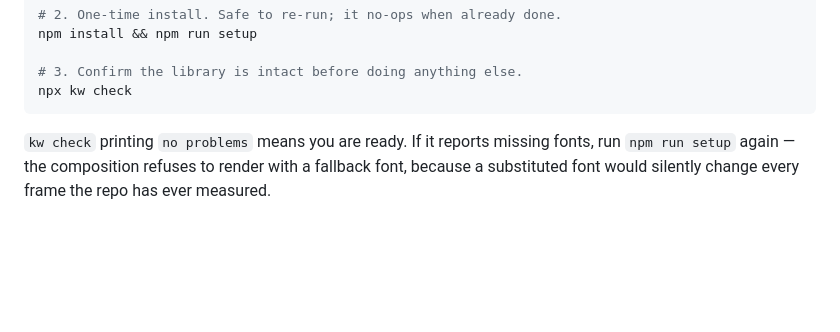
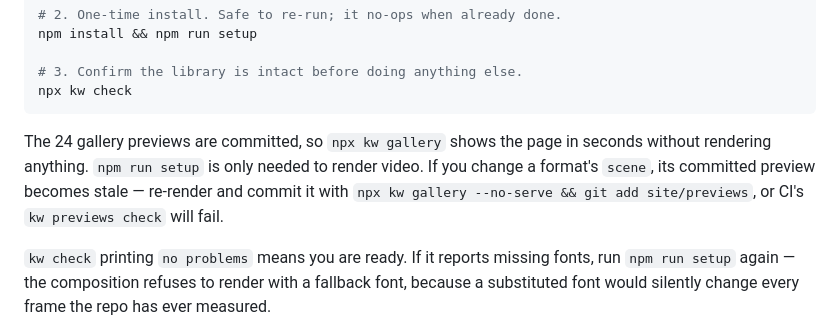
Before and after one commit to msertdev/keepwatching, a Markdown page: skills/keepwatching/SKILL.md, the part around the change. Rendered like a GitHub page; blank space fills up the shorter version.

````diff
--- a/skills/keepwatching/SKILL.md
+++ b/skills/keepwatching/SKILL.md
@@ -42,6 +42,12 @@ npm install && npm run setup
 # 3. Confirm the library is intact before doing anything else.
 npx kw check
 ```
+
+The 24 gallery previews are committed, so `npx kw gallery` shows the page in
+seconds without rendering anything. `npm run setup` is only needed to render
+video. If you change a format's `scene`, its committed preview becomes stale —
+re-render and commit it with `npx kw gallery --no-serve && git add site/previews`,
+or CI's `kw previews check` will fail.
 
 `kw check` printing `no problems` means you are ready. If it reports missing
 fonts, run `npm run setup` again — the composition refuses to render with a
````
Also changed, not shown: README.md (+40 -7 lines).
